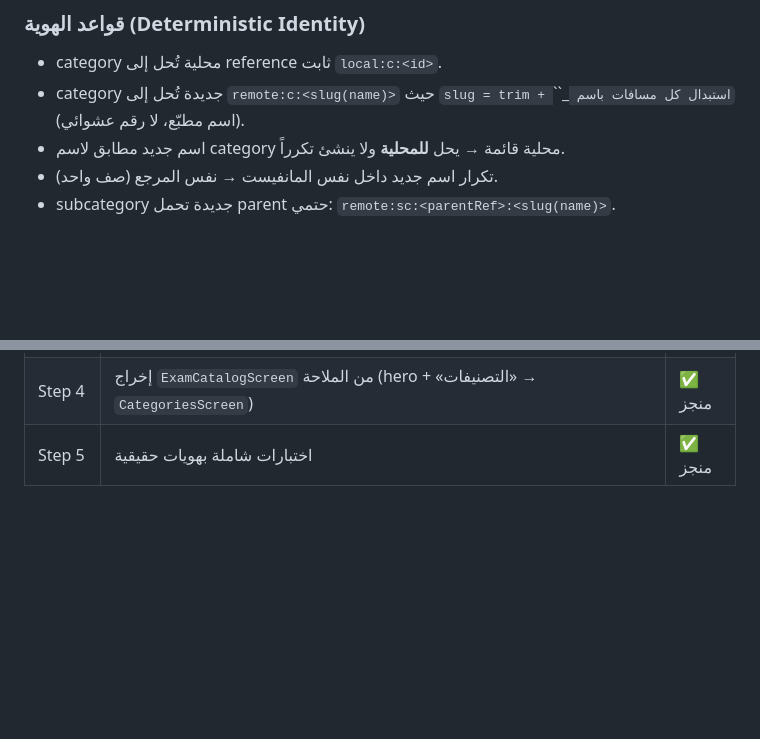
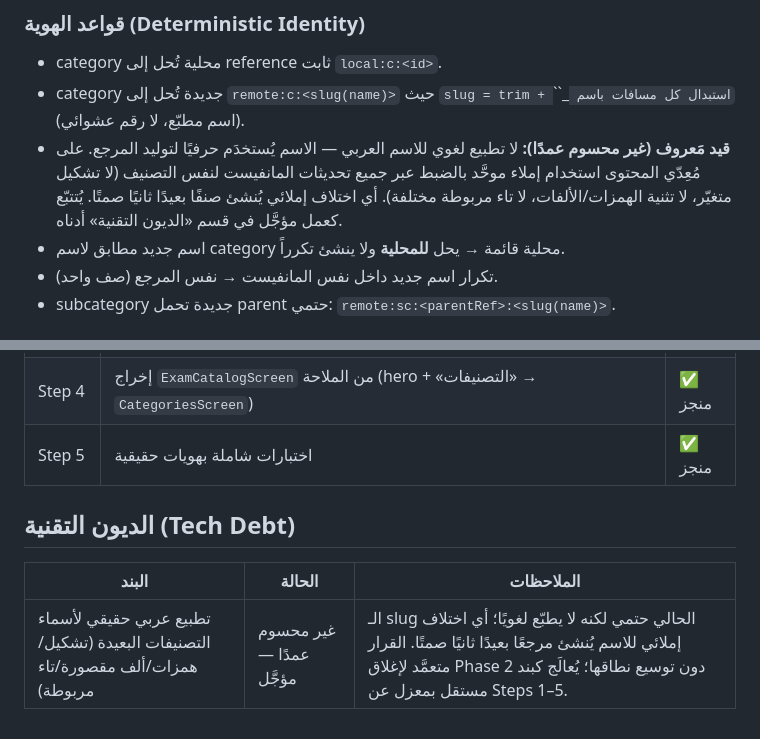
Before and after one commit to zrwqalmslh2003-sudo/quran-exam-app, a Markdown page: docs/content-schema/README.md, 2 parts joined by grey strips. Drawn GitHub-style; blank space fills up the shorter version.

Commit message:
docs: expose explicit no-Arabic-normalization constraint + tech debt item
The slug is deterministic but does no linguistic normalization; any
spelling variant of the same category name silently creates a second
remote reference. This is a deliberate, documented constraint for Phase 2
and tracked as deferred tech debt, not an implicit gap.

```diff
--- a/docs/content-schema/README.md
+++ b/docs/content-schema/README.md
@@ -128,6 +128,11 @@ manifest.json  →  فهرس كل الاختبارات + رقم الإصدار
 - category محلية تُحل إلى reference ثابت `local:c:<id>`.
 - category جديدة تُحل إلى `remote:c:<slug(name)>` حيث
   `slug = trim + استبدال كل مسافات باسم `_`` (اسم مطبّع، لا رقم عشوائي).
+- **قيد مَعروف (غير محسوم عمدًا):** لا تطبيع لغوي للاسم العربي — الاسم
+  يُستخدَم حرفيًا لتوليد المرجع. على مُعِدّي المحتوى استخدام إملاء موحَّد
+  بالضبط عبر جميع تحديثات المانفيست لنفس التصنيف (لا تشكيل متغيّر، لا تثنية
+  الهمزات/الألفات، لا تاء مربوطة مختلفة). أي اختلاف إملائي يُنشئ صنفًا
+  بعيدًا ثانيًا صمتًا. يُتتبّع كعمل مؤجَّل في قسم «الديون التقنية» أدناه.
 - اسم جديد مطابق لاسم category محلية قائمة → يحل **للمحلية** ولا ينشئ تكرراً.
 - تكرار اسم جديد داخل نفس المانفيست → نفس المرجع (صف واحد).
 - subcategory جديدة تحمل parent حتمي: `remote:sc:<parentRef>:<slug(name)>`.
@@ -141,3 +146,9 @@ manifest.json  →  فهرس كل الاختبارات + رقم الإصدار
 | Step 3 | دمج remote exams في الملاحة (Categories→Subcategories→Topics) — `ExamCatScreen.topicId` أصبح اختيارياً وكل remote exam يُفتح بـ `examId` بلا `topicId: 0` | ✅ منجز |
 | Step 4 | إخراج `ExamCatalogScreen` من الملاحة (hero + «التصنيفات» → `CategoriesScreen`) | ✅ منجز |
 | Step 5 | اختبارات شاملة بهويات حقيقية | ✅ منجز |
+
+## الديون التقنية (Tech Debt)
+
+| البند | الحالة | الملاحظات |
+| --- | --- | --- |
+| تطبيع عربي حقيقي لأسماء التصنيفات البعيدة (تشكيل/همزات/ألف مقصورة/تاء مربوطة) | غير محسوم عمدًا — مؤجَّل | الـ slug الحالي حتمي لكنه لا يطبّع لغويًا؛ أي اختلاف إملائي للاسم يُنشئ مرجعًا بعيدًا ثانيًا صمتًا. القرار متعمَّد لإغلاق Phase 2 دون توسيع نطاقها؛ يُعالَج كبند مستقل بمعزل عن Steps 1–5. |
```
